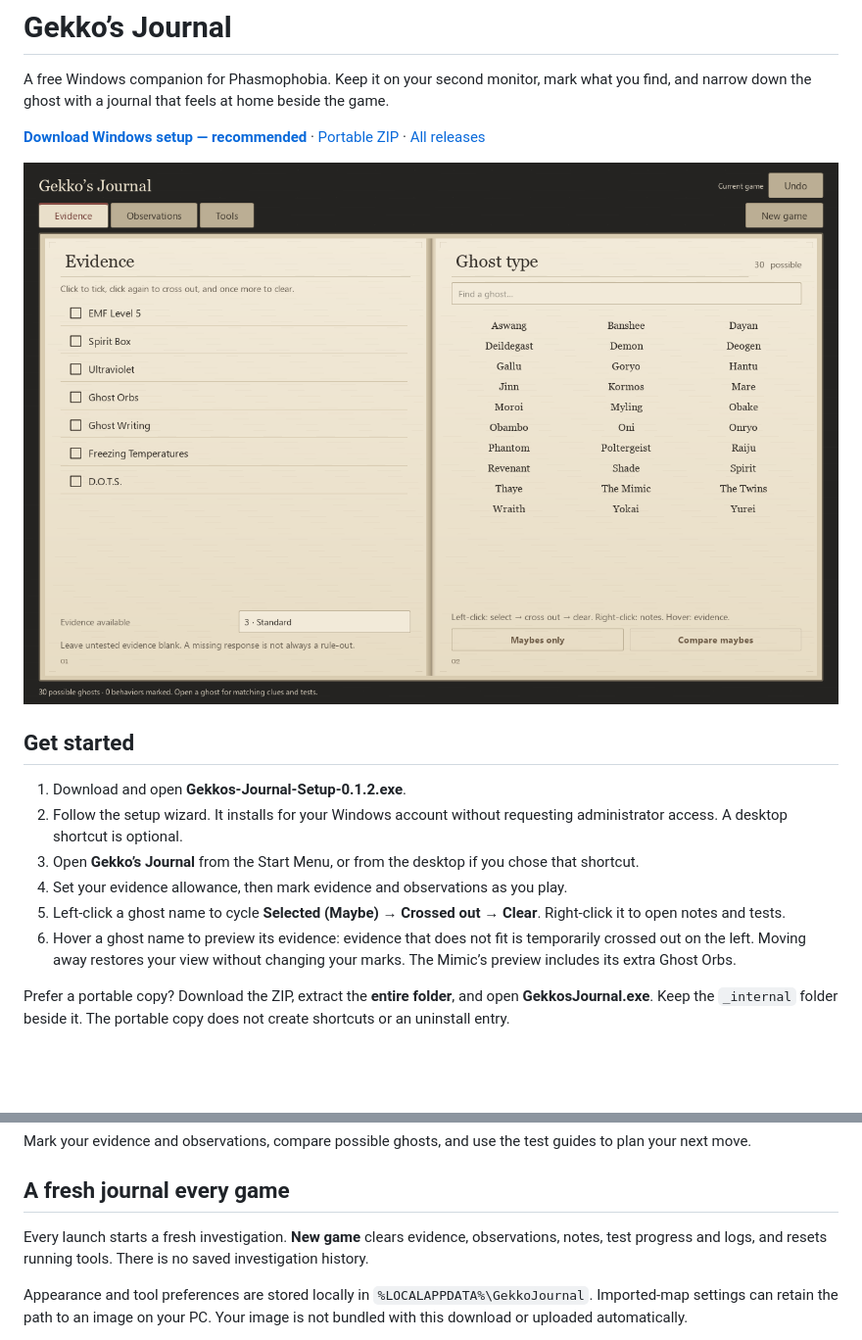
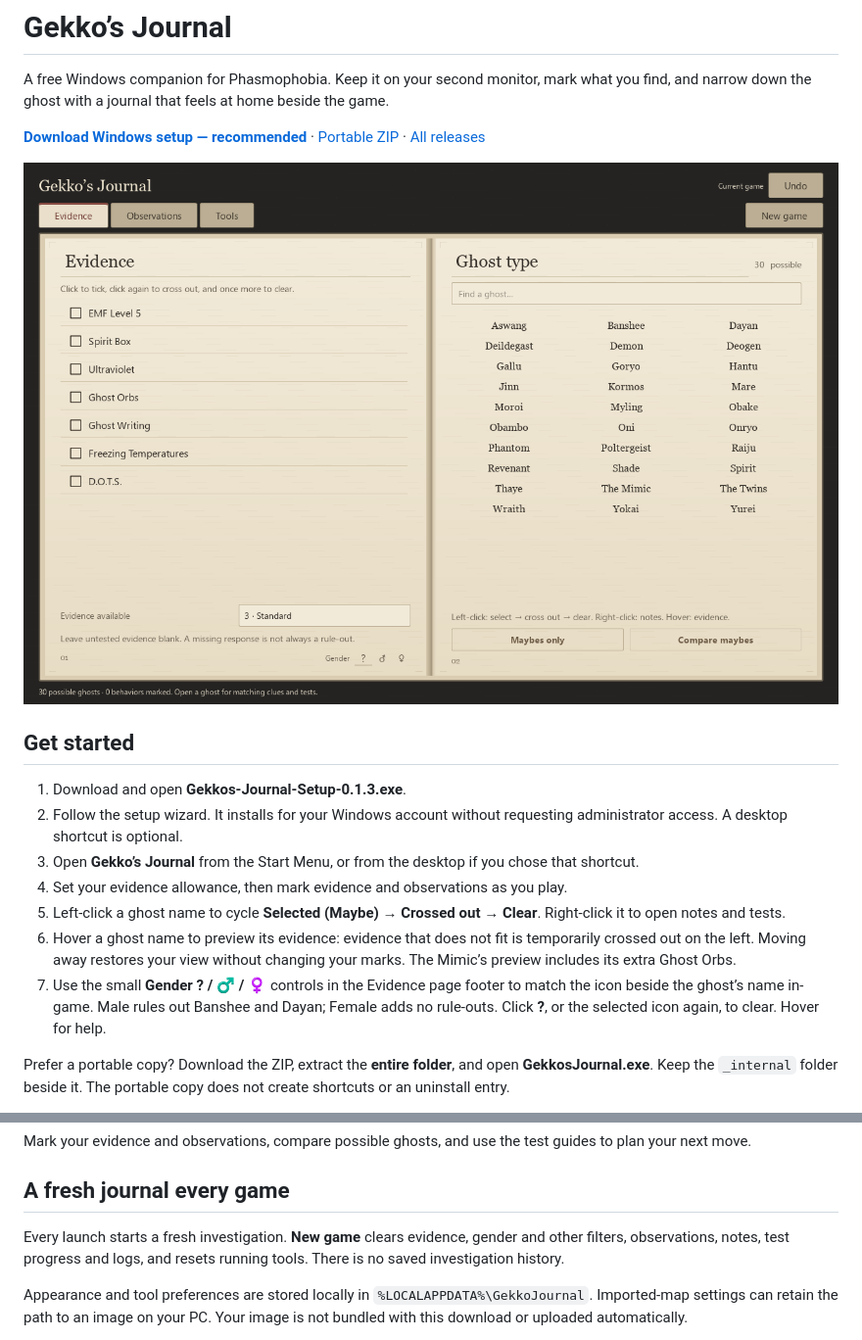
Before and after one commit to Martin10014/gekkos-journal, a Markdown page: README.md, 2 parts joined by grey strips. Shown at 98% size. Rendered like a GitHub page; pictures changed too: screenshots/journal.png; blank space fills up the shorter version.

Commit message:
Publish v0.1.3 gender filter and download instructions

```diff
--- a/README.md
+++ b/README.md
@@ -8,12 +8,13 @@ A free Windows companion for Phasmophobia. Keep it on your second monitor, mark
 
 ## Get started
 
-1. Download and open **Gekkos-Journal-Setup-0.1.2.exe**.
+1. Download and open **Gekkos-Journal-Setup-0.1.3.exe**.
 2. Follow the setup wizard. It installs for your Windows account without requesting administrator access. A desktop shortcut is optional.
 3. Open **Gekko’s Journal** from the Start Menu, or from the desktop if you chose that shortcut.
 4. Set your evidence allowance, then mark evidence and observations as you play.
 5. Left-click a ghost name to cycle **Selected (Maybe) → Crossed out → Clear**. Right-click it to open notes and tests.
 6. Hover a ghost name to preview its evidence: evidence that does not fit is temporarily crossed out on the left. Moving away restores your view without changing your marks. The Mimic’s preview includes its extra Ghost Orbs.
+7. Use the small **Gender ? / ♂ / ♀** controls in the Evidence page footer to match the icon beside the ghost’s name in-game. Male rules out Banshee and Dayan; Female adds no rule-outs. Click **?**, or the selected icon again, to clear. Hover for help.
 
 Prefer a portable copy? Download the ZIP, extract the **entire folder**, and open **GekkosJournal.exe**. Keep the `_internal` folder beside it. The portable copy does not create shortcuts or an uninstall entry.
 
@@ -32,7 +33,7 @@ Mark your evidence and observations, compare possible ghosts, and use the test g
 
 ## A fresh journal every game
 
-Every launch starts a fresh investigation. **New game** clears evidence, observations, notes, test progress and logs, and resets running tools. There is no saved investigation history.
+Every launch starts a fresh investigation. **New game** clears evidence, gender and other filters, observations, notes, test progress and logs, and resets running tools. There is no saved investigation history.
 
 Appearance and tool preferences are stored locally in `%LOCALAPPDATA%\GekkoJournal`. Imported-map settings can retain the path to an image on your PC. Your image is not bundled with this download or uploaded automatically.
 
```
Also changed, not shown: other parts of README.md (+1 -1 lines), CHANGELOG.md (+13 -0 lines), THIRD_PARTY_NOTICES.md (+1 -1 lines).
